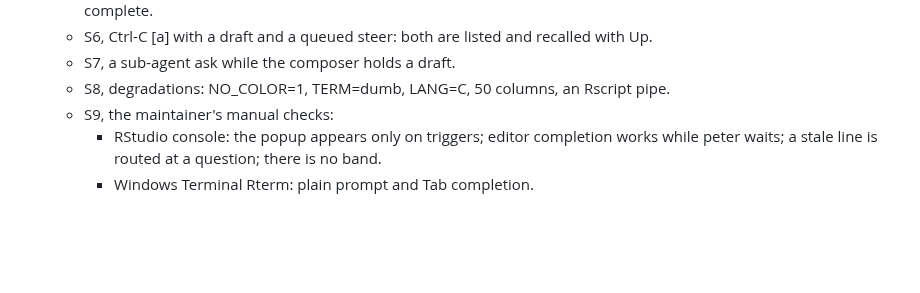
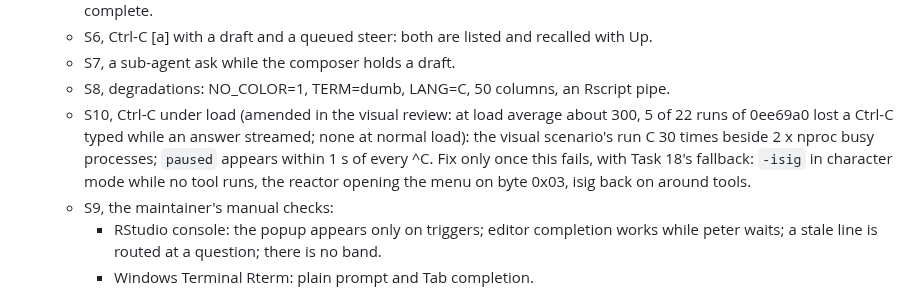
Before and after one commit to Broccolito/gptr, a Markdown page: dev/plan/P28-console-codex.md, the part around one of its changes. GitHub-like rendering; blank space fills up the shorter version.

```diff
--- a/dev/plan/P28-console-codex.md
+++ b/dev/plan/P28-console-codex.md
@@ -1183,6 +1199,11 @@ Decisions:
   - S6, Ctrl-C [a] with a draft and a queued steer: both are listed and recalled with Up.
   - S7, a sub-agent ask while the composer holds a draft.
   - S8, degradations: NO_COLOR=1, TERM=dumb, LANG=C, 50 columns, an Rscript pipe.
+  - S10, Ctrl-C under load (amended in the visual review: at load average about 300, 5 of 22 runs of
+    0ee69a0 lost a Ctrl-C typed while an answer streamed; none at normal load): the visual scenario's
+    run C 30 times beside 2 x nproc busy processes; `paused` appears within 1 s of every ^C. Fix only
+    once this fails, with Task 18's fallback: `-isig` in character mode while no tool runs, the reactor
+    opening the menu on byte 0x03, isig back on around tools.
   - S9, the maintainer's manual checks:
     - RStudio console: the popup appears only on triggers; editor completion works while peter
       waits; a stale line is routed at a question; there is no band.
```
Also changed, not shown: other parts of dev/plan/P28-console-codex.md (+25 -9 lines), dev/progress/P28.md (+39 -0 lines).
